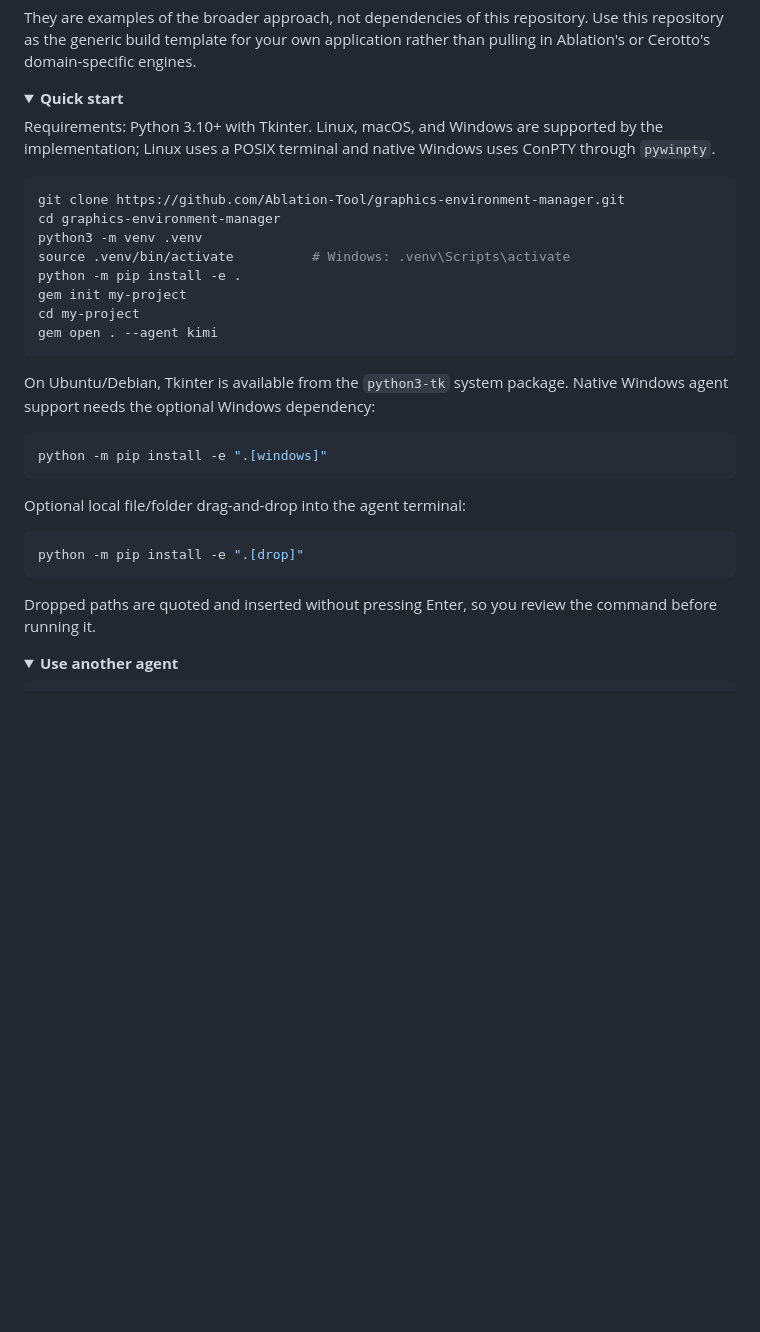
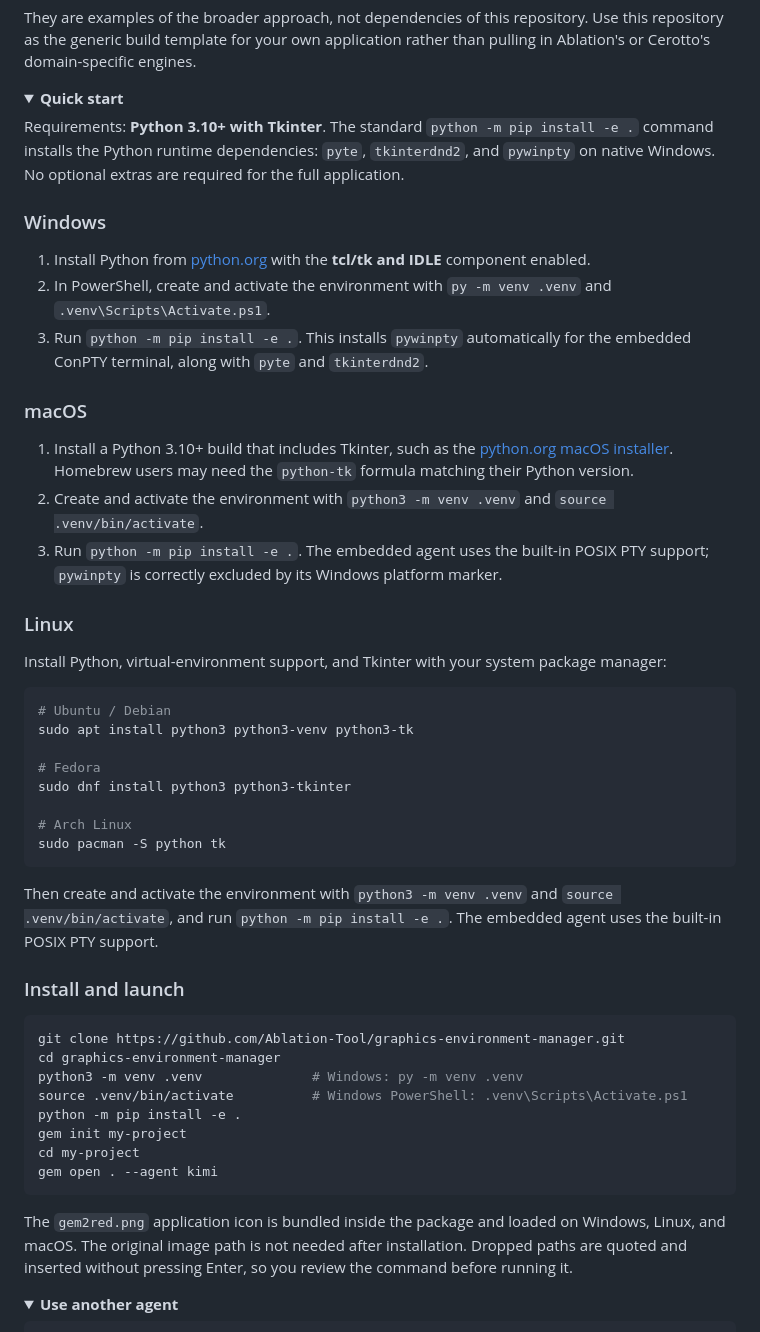
Before and after one commit to Ablation-Tool/graphics-environment-manager, a Markdown page: README.md, the part around the change. Rendered like a GitHub page; folded sections open; blank space fills up the shorter version.

Commit message:
Add cross-platform dependencies and application icon

````diff
--- a/README.md
+++ b/README.md
@@ -50,32 +50,51 @@ They are examples of the broader approach, not dependencies of this repository.
 <details>
 <summary><strong>Quick start</strong></summary>
 
-Requirements: Python 3.10+ with Tkinter. Linux, macOS, and Windows are supported by the implementation; Linux uses a POSIX terminal and native Windows uses ConPTY through `pywinpty`.
+Requirements: **Python 3.10+ with Tkinter**. The standard `python -m pip install -e .` command installs the Python runtime dependencies: `pyte`, `tkinterdnd2`, and `pywinpty` on native Windows. No optional extras are required for the full application.
+
+### Windows
+
+1. Install Python from [python.org](https://www.python.org/downloads/windows/) with the **tcl/tk and IDLE** component enabled.
+2. In PowerShell, create and activate the environment with `py -m venv .venv` and `.venv\Scripts\Activate.ps1`.
+3. Run `python -m pip install -e .`. This installs `pywinpty` automatically for the embedded ConPTY terminal, along with `pyte` and `tkinterdnd2`.
+
+### macOS
+
+1. Install a Python 3.10+ build that includes Tkinter, such as the [python.org macOS installer](https://www.python.org/downloads/macos/). Homebrew users may need the `python-tk` formula matching their Python version.
+2. Create and activate the environment with `python3 -m venv .venv` and `source .venv/bin/activate`.
+3. Run `python -m pip install -e .`. The embedded agent uses the built-in POSIX PTY support; `pywinpty` is correctly excluded by its Windows platform marker.
+
+### Linux
+
+Install Python, virtual-environment support, and Tkinter with your system package manager:
+
+```bash
+# Ubuntu / Debian
+sudo apt install python3 python3-venv python3-tk
+
+# Fedora
+sudo dnf install python3 python3-tkinter
+
+# Arch Linux
+sudo pacman -S python tk
+```
+
+Then create and activate the environment with `python3 -m venv .venv` and `source .venv/bin/activate`, and run `python -m pip install -e .`. The embedded agent uses the built-in POSIX PTY support.
+
+### Install and launch
 
 ```bash
 git clone https://github.com/Ablation-Tool/graphics-environment-manager.git
 cd graphics-environment-manager
-python3 -m venv .venv
-source .venv/bin/activate          # Windows: .venv\Scripts\activate
+python3 -m venv .venv              # Windows: py -m venv .venv
+source .venv/bin/activate          # Windows PowerShell: .venv\Scripts\Activate.ps1
 python -m pip install -e .
 gem init my-project
 cd my-project
 gem open . --agent kimi
 ```
 
-On Ubuntu/Debian, Tkinter is available from the `python3-tk` system package. Native Windows agent support needs the optional Windows dependency:
-
-```powershell
-python -m pip install -e ".[windows]"
-```
-
-Optional local file/folder drag-and-drop into the agent terminal:
-
-```bash
-python -m pip install -e ".[drop]"
-```
-
-Dropped paths are quoted and inserted without pressing Enter, so you review the command before running it.
+The `gem2red.png` application icon is bundled inside the package and loaded on Windows, Linux, and macOS. The original image path is not needed after installation. Dropped paths are quoted and inserted without pressing Enter, so you review the command before running it.
 
 </details>
 
````
Also changed, not shown: gem/assets/gem2red.png (added), 5 other files.
